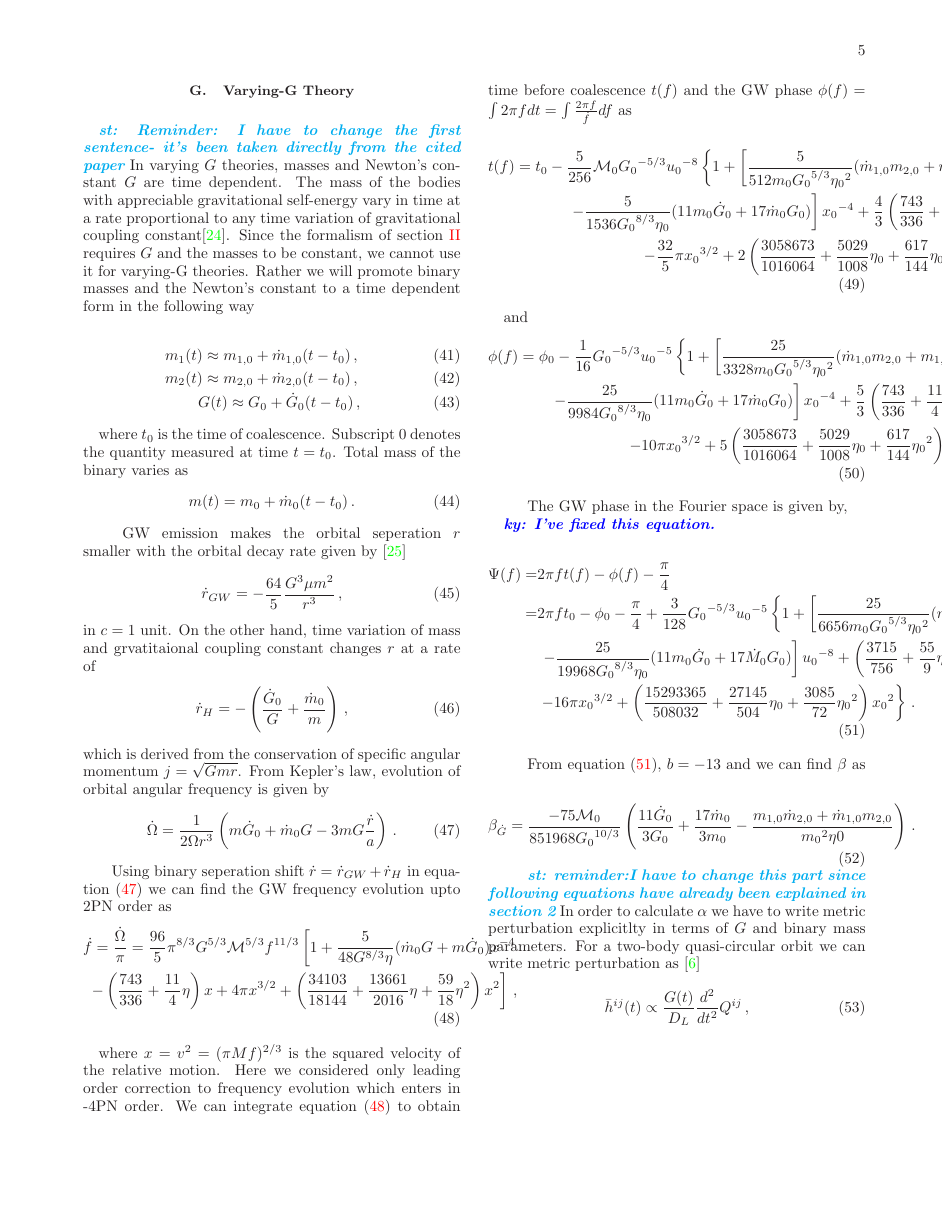
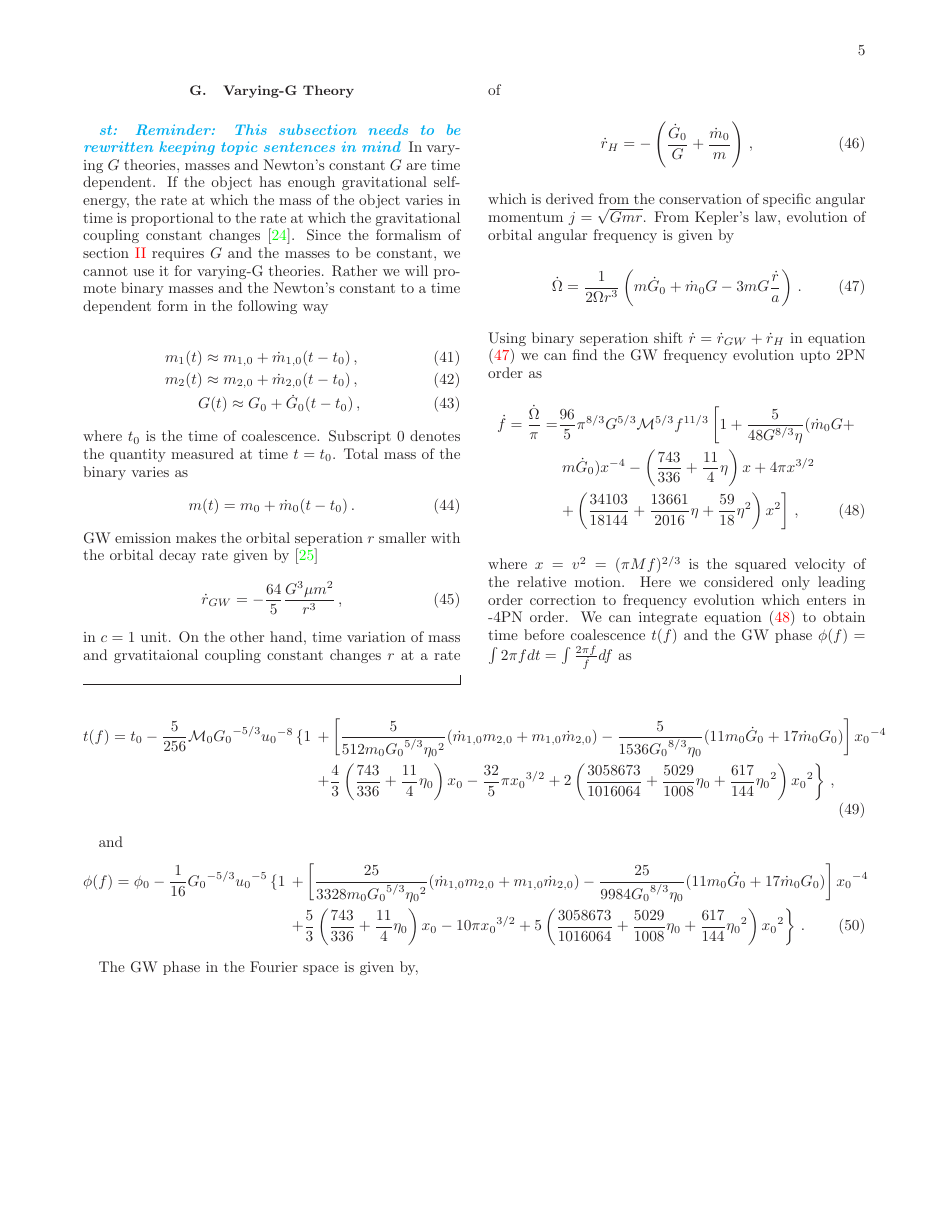
Before and after one commit to stshammi/ppE-parameters, a LaTeX paper (Draft/TEXfiles/ppE.tex): page 5 of 8 before the commit and page 5 of 9 after it. Compiled offline with LaTeX, dvips and Ghostscript.

Commit message:
Fixed the equations of varying-G theory

```diff
--- a/Draft/TEXfiles/ppE.tex
+++ b/Draft/TEXfiles/ppE.tex
@@ -418,20 +418,19 @@ Now we are going to show the expressions of ppE parameters for EdGB gravity. The
  \newpage
 
  \subsection{Varying-G Theory}\label{gdot}
-\st{Reminder: I have to change the first sentence- it's been taken directly from the cited paper}In varying $G$ theories, masses and Newton's constant $G$ are time dependent. The mass of the bodies with appreciable gravitational self-energy vary in time at a rate proportional to any time variation of gravitational coupling constant\cite{PhysRevLett.65.953}. Since the formalism of section \ref{section:ppE} requires $G$ and the masses to be constant, we cannot use it for varying-G theories. Rather we will promote binary masses and the Newton's constant to a time dependent form in the following way
+ \st{Reminder: This subsection needs to be rewritten keeping topic sentences in mind}
+In varying $G$ theories, masses and Newton's constant $G$ are time dependent. If the object has enough gravitational self-energy, the rate at which the mass of the object varies in time is proportional to the rate at which the gravitational coupling constant changes \cite{PhysRevLett.65.953}. Since the formalism of section \ref{section:ppE} requires $G$ and the masses to be constant, we cannot use it for varying-G theories. Rather we will promote binary masses and the Newton's constant to a time dependent form in the following way
 
  \begin{eqnarray}\label{eq:3.7a2}
  m_1(t)\approx m_{1,0}+\dot{m}_{1,0}(t-t_0)\,, \\
  \label{eq:3.7a3}  m_2(t)\approx m_{2,0}+\dot{m}_{2,0}(t-t_0)\,, \\
    \label{eq:3.7a4}  G(t)\approx  G_0+\dot{G}_0(t-t_0)\, ,
  \end{eqnarray}
-
- where $t_0$ is the time of coalescence. Subscript $0$ denotes the quantity measured at time $t=t_0$. Total mass of the binary varies as
+where $t_0$ is the time of coalescence. Subscript $0$ denotes the quantity measured at time $t=t_0$. Total mass of the binary varies as
  \begin{equation}
  m(t)=m_0+\dot{m}_0(t-t_0)\,.
  \end{equation}
-
- \hspace*{15.5pt}GW emission makes the orbital seperation $r$ smaller with the orbital decay rate given by \cite{PhysRevD.49.2658}
+ GW emission makes the orbital seperation $r$ smaller with the orbital decay rate given by \cite{PhysRevD.49.2658}
  \begin{equation}
  \dot{r}_{GW}=-\frac{64}{5}\frac{G^3 \mu m^2}{r^3}\,,
  \end{equation}
@@ -443,42 +442,28 @@ Now we are going to show the expressions of ppE parameters for EdGB gravity. The
  \begin{equation}\label{eq:3.7a}
  \dot{\Omega}=\frac{1}{2\Omega r^3}\left(m\dot{G}_0+\dot{m}_0G-3mG\frac{\dot{r}}{a}\right)\,.
  \end{equation}
- \hspace*{15.5pt} Using binary seperation shift $\dot{r}=\dot{r}_{GW}+\dot{r}_H$ in equation \eqref{eq:3.7a} we can find the GW frequency evolution upto 2PN order as
+Using binary seperation shift $\dot{r}=\dot{r}_{GW}+\dot{r}_H$ in equation \eqref{eq:3.7a} we can find the GW frequency evolution upto 2PN order as
 \begin{align} \label{eq:3.7b}
- \dot{f}=\frac{\dot{\Omega}}{\pi}=\frac{96}{5}\pi^{8/3}G^{5/3}\mathcal{M}^{5/3}f^{11/3}\left[1+\frac{5}{48 G^{8/3}\eta}(\dot{m}_0G+m\dot{G}_0)x^{-4} \right. \nonumber\\ \left.  -\left(\frac{743}{336}+\frac{11}{4}\eta\right)x+4\pi x^{3/2}+\left(\frac{34103}{18144}+\frac{13661}{2016}\eta+\frac{59}{18}\eta^2\right)x^2 \right]\,,
- \end{align}
-
+ \dot{f}=\frac{\dot{\Omega}}{\pi}=& \frac{96}{5}\pi^{8/3}G^{5/3}\mathcal{M}^{5/3}f^{11/3}\left[1+\frac{5}{48 G^{8/3}\eta}(\dot{m}_0G+ \right.\nonumber\\ & \left. m\dot{G}_0)x^{-4} -\left(\frac{743}{336}+\frac{11}{4}\eta\right)x+4\pi x^{3/2}\right.\nonumber\\ & \left. + \left(\frac{34103}{18144}+\frac{13661}{2016}\eta+\frac{59}{18}\eta^2\right)x^2 \right]\,,
+\end{align}
 where $x=v^2=(\pi M f)^{2/3}$ is the squared velocity of the relative motion. Here we considered only leading order correction to frequency evolution which enters in -4PN order. We can integrate equation \eqref{eq:3.7b} to obtain time before coalescence $t(f)$ and the GW phase $\phi(f)=\int 2 \pi f dt=\int\frac{2\pi f}{\dot{f}}df$ as
 
-
+\bw
 \begin{align}
-t(f)=t_0-\frac{5}{256}\mathcal{M}_0{G_0}^{-5/3}{u_0}^{-8}\left\{1+\left[\frac{5}{512 {m}_0{G_0}^{5/3}{\eta_0}^2}(\dot{m}_{1,0}m_{2,0}+m_{1,0}\dot{m}_{2,0})\right. \right. \nonumber \\ \left. \left. -\frac{5}{1536{G_0}^{8/3}\eta_0}(11m_0\dot{G}_0+17\dot{m}_0 G_0)\right]{x_0}^{-4}+\frac{4}{3}\left(\frac{743}{336}+\frac{11}{4}{\eta_0}\right)x_0 \right. \nonumber\\ \left. -\frac{32}{5}\pi {x_0}^{3/2}+2\left(\frac{3058673}{1016064}+\frac{5029}{1008}{\eta_0}+\frac{617}{144}{\eta_0}^2\right){x_0}^2 \right\}\,,
+t(f)=t_0 	-\frac{5}{256}\mathcal{M}_0{G_0}^{-5/3}{u_0}^{-8}\left\{1 \right. & \left. +\left[\frac{5}{512 {m}_0{G_0}^{5/3}{\eta_0}^2}(\dot{m}_{1,0}m_{2,0}+m_{1,0}\dot{m}_{2,0})-\frac{5}{1536{G_0}^{8/3}\eta_0}(11m_0\dot{G}_0+17\dot{m}_0 G_0)\right]{x_0}^{-4}\right.\nonumber\\&\left. +\frac{4}{3}\left(\frac{743}{336}+\frac{11}{4}{\eta_0}\right)x_0 -\frac{32}{5}\pi {x_0}^{3/2}+2\left(\frac{3058673}{1016064}+\frac{5029}{1008}{\eta_0}+\frac{617}{144}{\eta_0}^2\right){x_0}^2 \right\}\,,
 \end{align}
-
 
 and
 \begin{align}
-\phi(f)=\phi_0-\frac{1}{16}{G_0}^{-5/3}{u_0}^{-5}\left\{1+\left[\frac{25}{3328 m_0 {G_0}^{5/3}{\eta_0}^2}(\dot{m}_{1,0}m_{2,0}+m_{1,0}\dot{m}_{2,0}) \right. \right. \nonumber\\ \left. \left. -\frac{25}{9984{G_0}^{8/3} \eta_0}(11m_0 \dot{G}_0+17\dot{m}_0 G_0)\right]{x_0}^{-4}+\frac{5}{3}\left(\frac{743}{336}+\frac{11}{4}{\eta_0}\right){x_0} \right. \nonumber\\ \left. -10 \pi {x_0}^{3/2}+5\left(\frac{3058673}{1016064}+\frac{5029}{1008}{\eta_0}+\frac{617}{144}{\eta_0}^{2}\right){x_0}^2\right\}\,.
+\phi(f)=\phi_0  -\frac{1}{16}{G_0}^{-5/3}{u_0}^{-5}\left\{1 \right. & \left. +\left[\frac{25}{3328 m_0 {G_0}^{5/3}{\eta_0}^2}(\dot{m}_{1,0}m_{2,0}+m_{1,0}\dot{m}_{2,0})-\frac{25}{9984{G_0}^{8/3} \eta_0}(11m_0 \dot{G}_0+17\dot{m}_0 G_0)\right]{x_0}^{-4} \right.\nonumber\\& \left. +\frac{5}{3}\left(\frac{743}{336}+\frac{11}{4}{\eta_0}\right){x_0} -10 \pi {x_0}^{3/2} +5\left(\frac{3058673}{1016064}+\frac{5029}{1008}{\eta_0}+\frac{617}{144}{\eta_0}^{2}\right){x_0}^2\right\}\,.
 \end{align}
 
 
 %where the subscript $0$ denotes the quantity measured at time of coalescence.
-\hspace{15.5pt}The GW phase in the Fourier space is given by,
-
-\ky{I've fixed this equation.}
+The GW phase in the Fourier space is given by,
 
 \begin{align}\label{eq:3.7c}
 \Psi(f)=&2\pi ft(f)-\phi(f)-\frac{\pi}{4}\nonumber\\
-=&2\pi f t_0-\phi_0-\frac{\pi}{4}+\frac{3}{128}{G_0}^{-5/3}{u_0}^{-5}\left\{1+\left[\frac{25}{6656m_0 {G_0}^{5/3}{\eta_0}^2}(\dot{m}_{1,0}m_{2,0}+m_{1,0}\dot{m}_{2,0}) \right. \right. \nonumber\\
-&\left. \left. -\frac{25}{19968{G_0}^{8/3}\eta_0}(11m_0\dot{G}_0+17\dot{M}_0G_0)\right]{u_0}^{-8}+\left(\frac{3715}{756} +\frac{55}{9}{\eta_0}\right){x_0} \right. \nonumber\\
-& \left. -16\pi {x_0}^{3/2}+\left(\frac{15293365}{508032}+\frac{27145}{504}{\eta_0}+\frac{3085}{72}{\eta_0}^2\right){x_0}^2\right\}\,.
+=&2\pi f t_0-\phi_0-\frac{\pi}{4}+\frac{3}{128}{G_0}^{-5/3}{u_0}^{-5}\left\{1+\left[\frac{25}{6656m_0 {G_0}^{5/3}{\eta_0}^2}(\dot{m}_{1,0}m_{2,0}+m_{1,0}\dot{m}_{2,0}) \right.\right.\nonumber\\ &\left.\left. -\frac{25}{19968{G_0}^{8/3}\eta_0}(11m_0\dot{G}_0+17\dot{M}_0G_0)\right]{u_0}^{-8}+\left(\frac{3715}{756} +\frac{55}{9}{\eta_0}\right){x_0}-16\pi {x_0}^{3/2} \right. \nonumber\\ &\left. +\left(\frac{15293365}{508032}+\frac{27145}{504}{\eta_0}+\frac{3085}{72}{\eta_0}^2\right){x_0}^2\right\}\,.
 \end{align}
 
-
-\hspace*{15.5pt}From equation \eqref{eq:3.7c}, $b=-13$  and we can find $\beta$ as
-
- \begin{equation}
- \beta_{\dot{G}}=\frac{-75 \mathcal{M}_0}{851968 {G_0}^{10/3}} \left(\frac{11 \dot{G}_0}{3 G_0} + \frac{17 \dot{m}_0}{3m_0}-\frac{m_{1,0}\dot{m}_{2,0}+\dot{m}_{1,0}m_{2,0}}{{m_0}^2 \eta0}\right)\,.
-  \end{equation}
-
- \hspace*{15.5pt}\st{reminder:I have to change this part since following equations have already been explained in section 2}In order to calculate $\alpha$ we have to write metric perturbation explicitlty in terms of $G$ and binary mass parameters. For a two-body quasi-circular orbit we can write metric perturbation as \cite{Blanchet:2002av}
```
Also changed, not shown: Draft/TEXfiles/ppE.tex (20 more changed lines).
